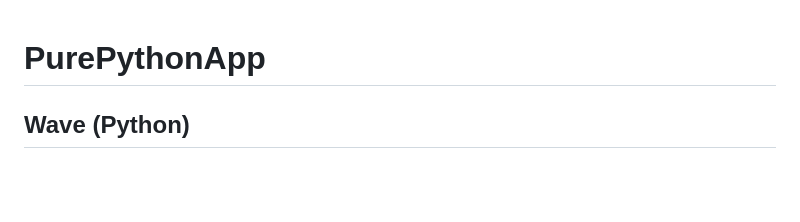
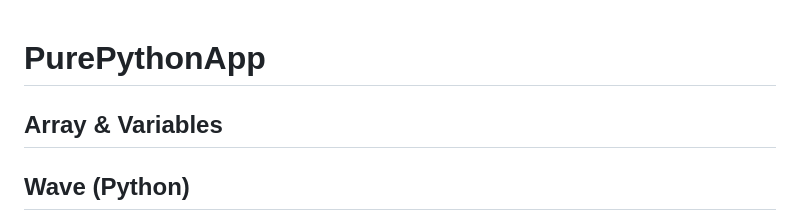
Before and after one commit to nayeeem81/Pure-Python-Learning, a Markdown page: README.md, the part around the change. Drawn GitHub-style; blank space fills up the shorter version.

```diff
--- a/README.md
+++ b/README.md
@@ -1,4 +1,7 @@
 # PurePythonApp
+
+## Array & Variables
+
 
 ## Wave (Python)
 
```
